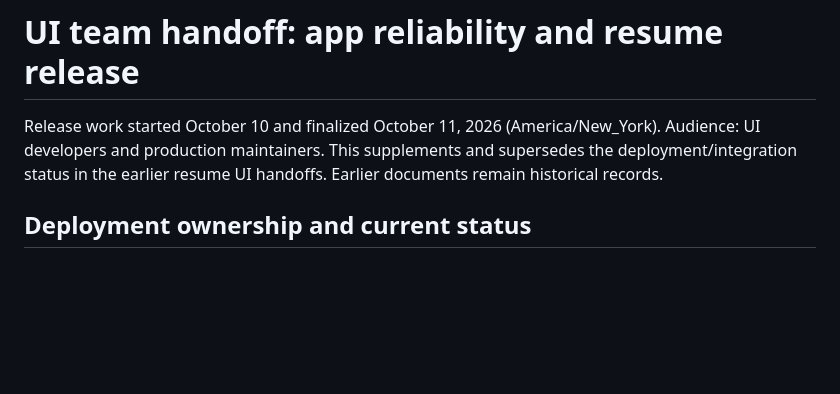
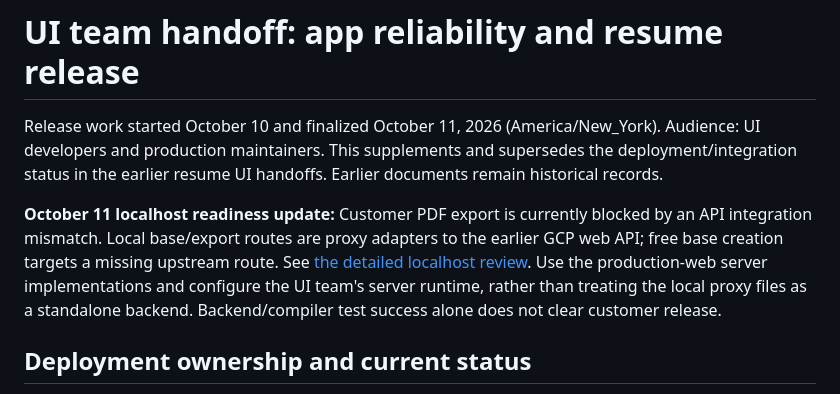
Before and after one commit to jobnex/jobnex, a Markdown page: docs/ui/app-fixes-handoff-2026-10-10.md, the part around the change. Rendered like a GitHub page; blank space fills up the shorter version.

Commit message:
docs: record localhost P1 export integration blocker

```diff
--- a/docs/ui/app-fixes-handoff-2026-10-10.md
+++ b/docs/ui/app-fixes-handoff-2026-10-10.md
@@ -2,6 +2,8 @@
 
 Release work started October 10 and finalized October 11, 2026 (America/New_York). Audience: UI developers and production maintainers.
 This supplements and supersedes the deployment/integration status in the earlier resume UI handoffs. Earlier documents remain historical records.
+
+**October 11 localhost readiness update:** Customer PDF export is currently blocked by an API integration mismatch. Local base/export routes are proxy adapters to the earlier GCP web API; free base creation targets a missing upstream route. See [the detailed localhost review](customer-readiness-local-2026-10-11.md). Use the production-web server implementations and configure the UI team's server runtime, rather than treating the local proxy files as a standalone backend. Backend/compiler test success alone does not clear customer release.
 
 ## Deployment ownership and current status
 
```
Also changed, not shown: docs/ui/customer-readiness-local-2026-10-11.md (added, +46 -0 lines).
